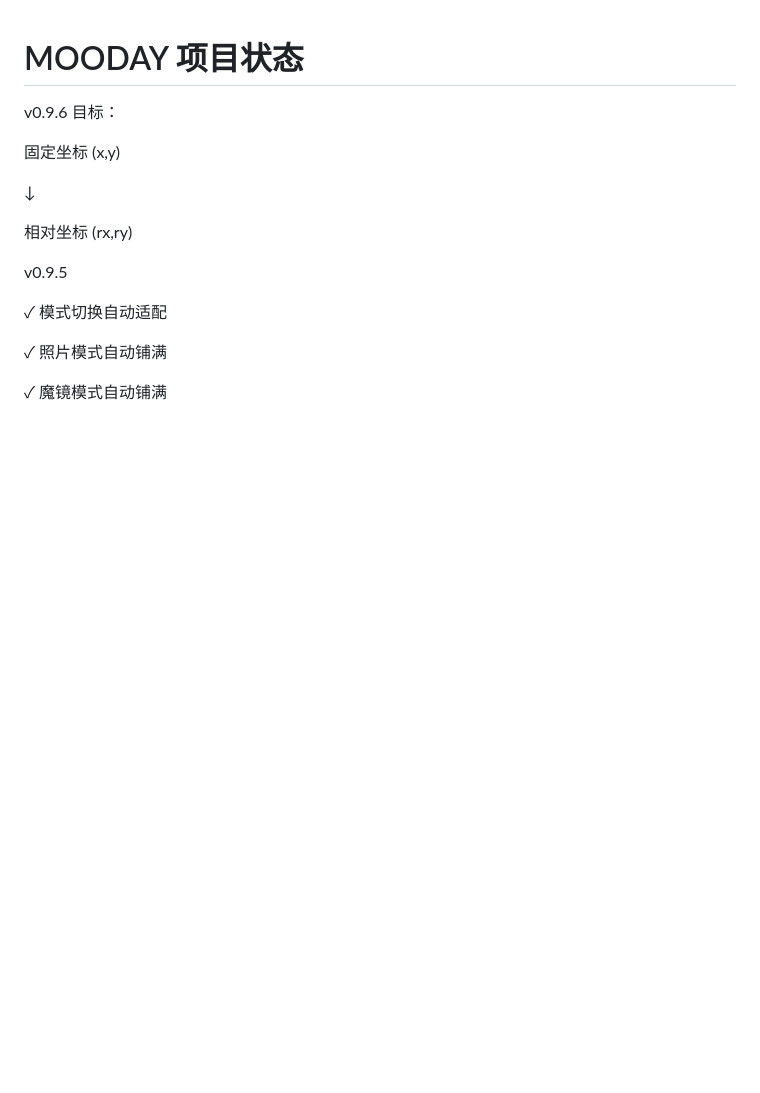
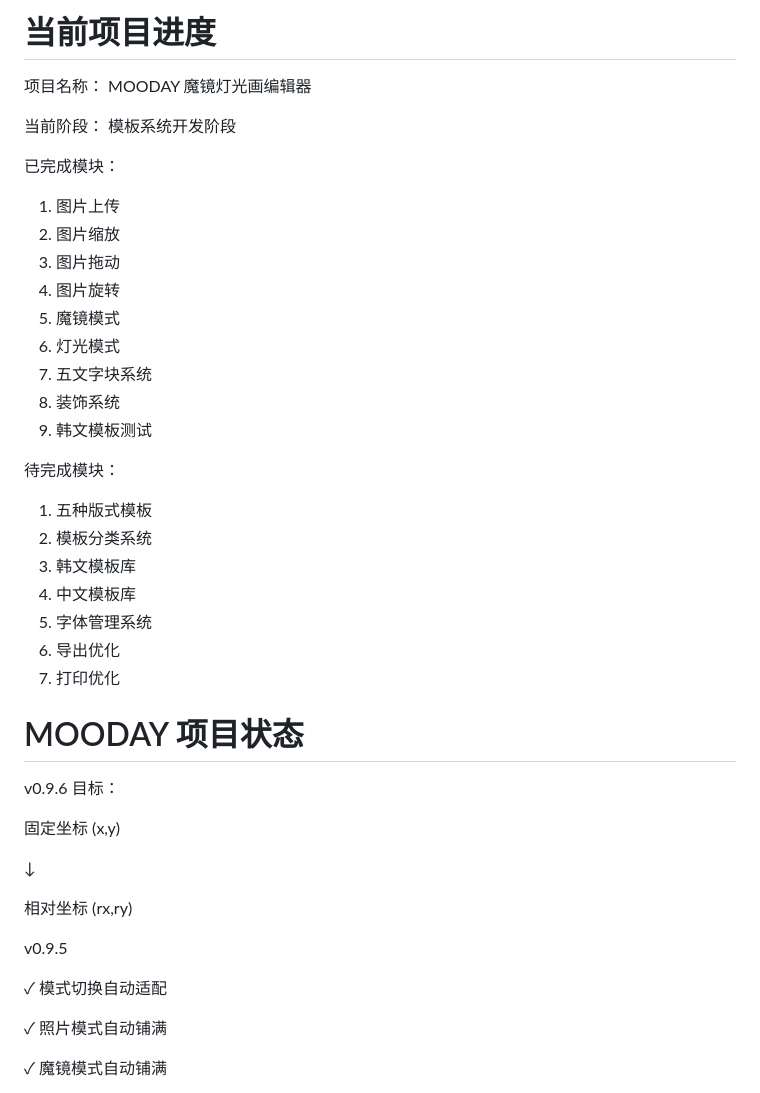
Before and after one commit to moodaylight/mooday-editor, a Markdown page: PROJECT.md, the part around the change. Drawn GitHub-style; blank space fills up the shorter version.

```diff
--- a/PROJECT.md
+++ b/PROJECT.md
@@ -1,3 +1,33 @@
+# 当前项目进度
+
+项目名称：
+MOODAY 魔镜灯光画编辑器
+
+当前阶段：
+模板系统开发阶段
+
+已完成模块：
+
+1. 图片上传
+2. 图片缩放
+3. 图片拖动
+4. 图片旋转
+5. 魔镜模式
+6. 灯光模式
+7. 五文字块系统
+8. 装饰系统
+9. 韩文模板测试
+
+待完成模块：
+
+1. 五种版式模板
+2. 模板分类系统
+3. 韩文模板库
+4. 中文模板库
+5. 字体管理系统
+6. 导出优化
+7. 打印优化
+
 # MOODAY 项目状态
 
 v0.9.6
```
